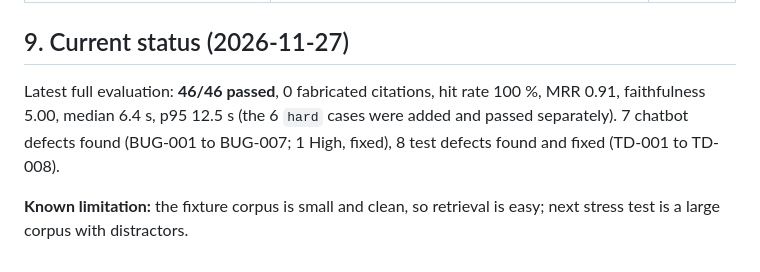
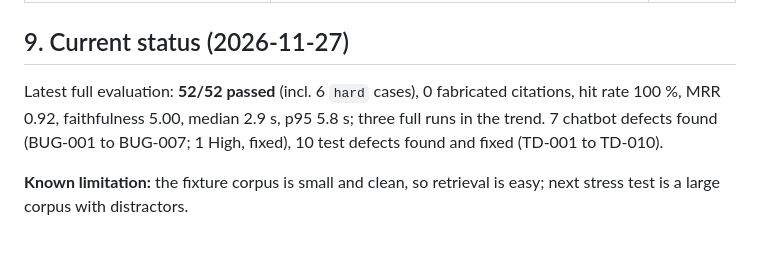
Before and after one commit to SarahAlvin/rag-quality-suite, a Markdown page: docs/TEST-PLAN.md, the part around the change. Rendered like a GitHub page.

```diff
--- a/docs/TEST-PLAN.md
+++ b/docs/TEST-PLAN.md
@@ -96,9 +96,9 @@ marked `test.fail()` so the suite stays green and flags the fix. Problems in the
 
 ## 9. Current status (2026-11-27)
 
-Latest full evaluation: **46/46 passed**, 0 fabricated citations, hit rate 100 %, MRR 0.91, faithfulness 5.00, median 6.4 s,
-p95 12.5 s (the 6 `hard` cases were added and passed separately). 7 chatbot defects found (BUG-001 to BUG-007; 1 High, fixed),
-8 test defects found and fixed (TD-001 to TD-008).
+Latest full evaluation: **52/52 passed** (incl. 6 `hard` cases), 0 fabricated citations, hit rate 100 %, MRR 0.92,
+faithfulness 5.00, median 2.9 s, p95 5.8 s; three full runs in the trend. 7 chatbot defects found (BUG-001 to BUG-007;
+1 High, fixed), 10 test defects found and fixed (TD-001 to TD-010).
 
 **Known limitation:** the fixture corpus is small and clean, so retrieval is easy; next stress test is a large corpus with
 distractors.
```
Also changed, not shown: README.md (+8 -4 lines), docs/BUGS.md (+1 -0 lines), docs/images/report-scorecard-dark.png, docs/images/report-scorecard.png, 7 other files.
